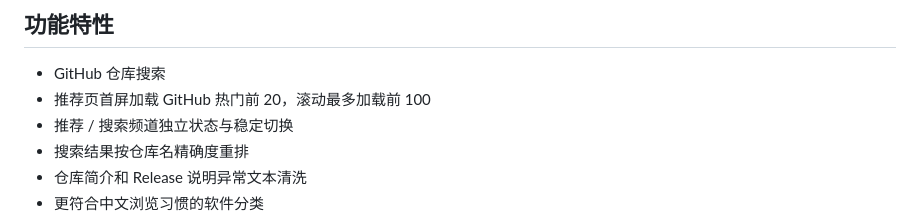
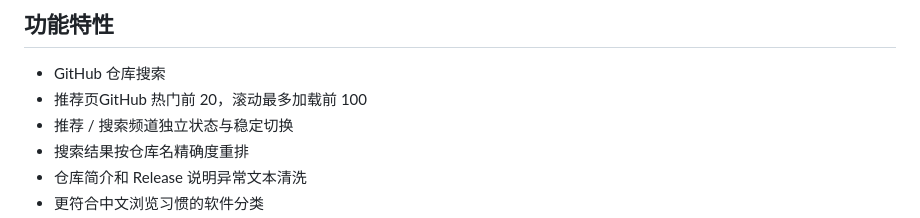
Before and after one commit to g-star1024/OpenHub, a Markdown page: README.md, the part around one of its changes. Drawn GitHub-style.

```diff
--- a/README.md
+++ b/README.md
@@ -7,7 +7,7 @@ OpenHub 是一个免费开源的 macOS 第三方客户端，用来发现、收
 ## 功能特性
 
 - GitHub 仓库搜索
-- 推荐页首屏加载 GitHub 热门前 20，滚动最多加载前 100
+- 推荐页GitHub 热门前 20，滚动最多加载前 100
 - 推荐 / 搜索频道独立状态与稳定切换
 - 搜索结果按仓库名精确度重排
 - 仓库简介和 Release 说明异常文本清洗
```
Also changed, not shown: other parts of README.md (+1 -1 lines).
